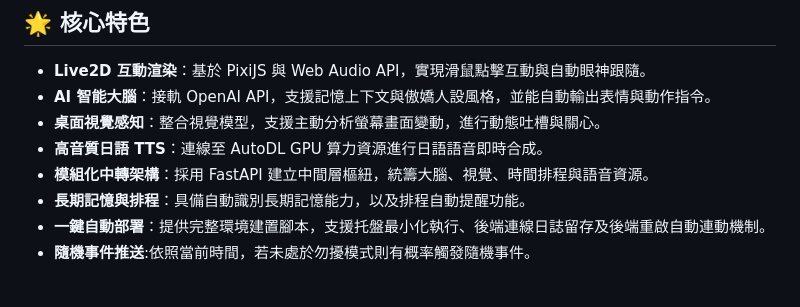
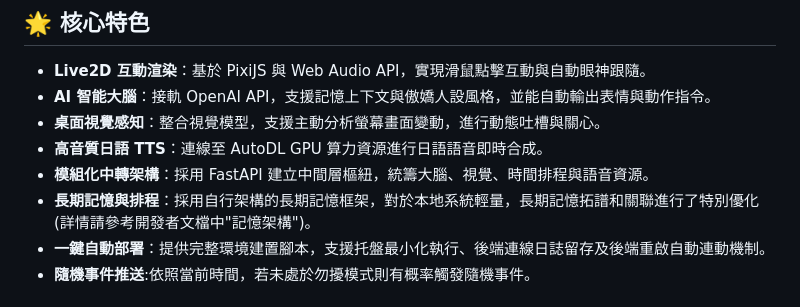
Before and after one commit to Braised-BBQ/Murasame-aipet, a Markdown page: Readme.md, the part around the change. Drawn GitHub-style.

Commit message:
更新 Readme.md，詳細說明長期記憶架構及其優化，新增記憶提取引擎相關內容

```diff
--- a/Readme.md
+++ b/Readme.md
@@ -11,7 +11,7 @@
 - **桌面視覺感知**：整合視覺模型，支援主動分析螢幕畫面變動，進行動態吐槽與關心。
 - **高音質日語 TTS**：連線至 AutoDL GPU 算力資源進行日語語音即時合成。
 - **模組化中轉架構**：採用 FastAPI 建立中間層樞紐，統籌大腦、視覺、時間排程與語音資源。
-- **長期記憶與排程**：具備自動識別長期記憶能力，以及排程自動提醒功能。
+- **長期記憶與排程**：採用自行架構的長期記憶框架，對於本地系統輕量，長期記憶拓譜和關聯進行了特別優化(詳情請參考開發者文檔中"記憶架構")。
 - **一鍵自動部署**：提供完整環境建置腳本，支援托盤最小化執行、後端連線日誌留存及後端重啟自動連動機制。
 - **隨機事件推送**:依照當前時間，若未處於勿擾模式則有概率觸發隨機事件。
 
```
Also changed, not shown: 開發者test文檔/記憶架構.md (added, +36 -0 lines).
